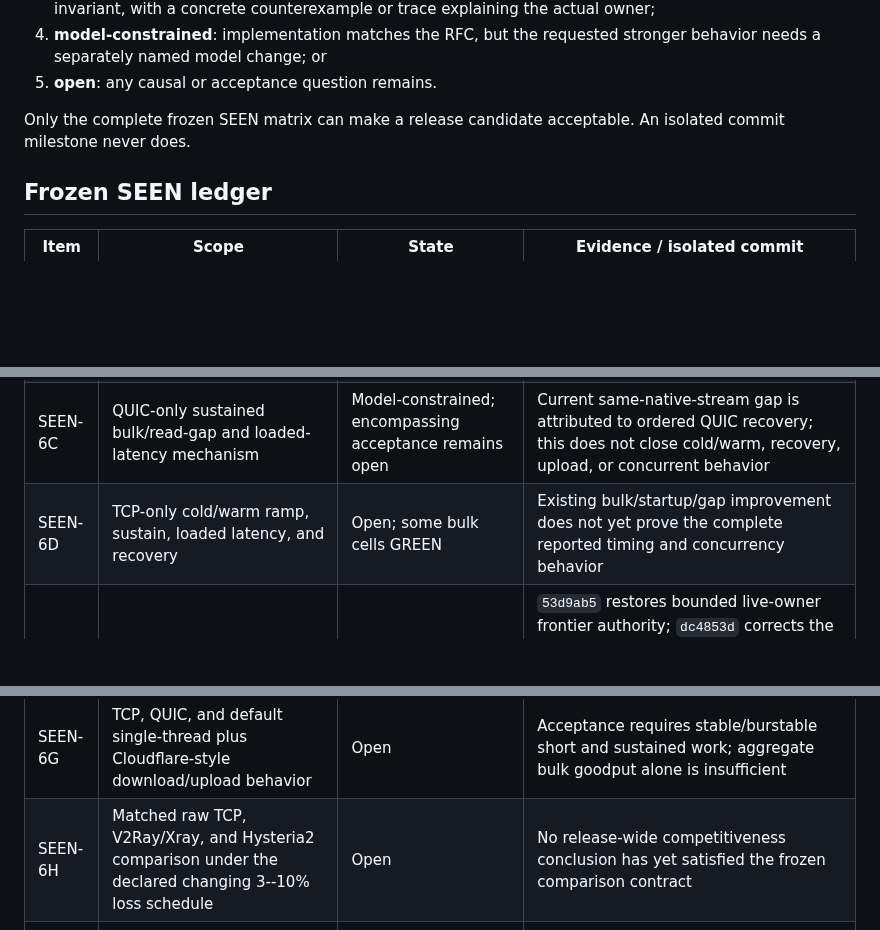
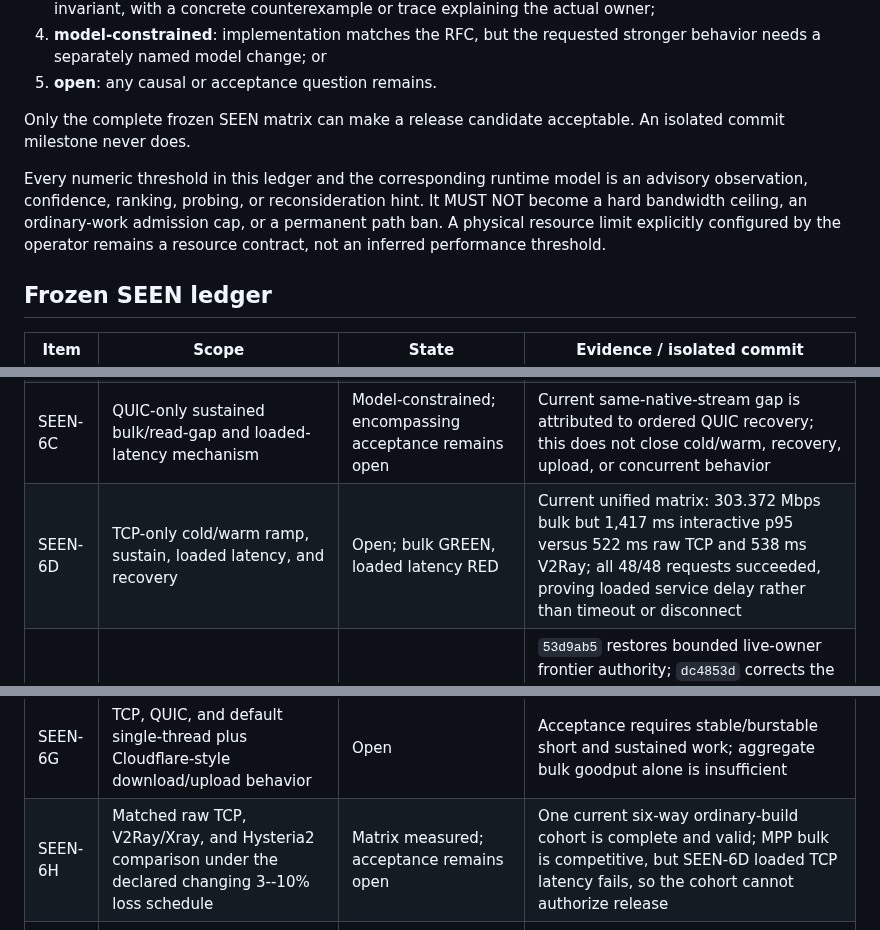
Before and after one commit to mnihyc/mptunnel, a Markdown page: docs-dev/SEEN_ACCEPTANCE_LEDGER.md, 3 parts joined by grey strips. GitHub-like rendering; blank space fills up the shorter version.

Commit message:
docs(dev): record unified seen matrix

```diff
--- a/docs-dev/SEEN_ACCEPTANCE_LEDGER.md
+++ b/docs-dev/SEEN_ACCEPTANCE_LEDGER.md
@@ -45,6 +45,13 @@ closed only as one of:
 Only the complete frozen SEEN matrix can make a release candidate acceptable.
 An isolated commit milestone never does.
 
+Every numeric threshold in this ledger and the corresponding runtime model is
+an advisory observation, confidence, ranking, probing, or reconsideration hint.
+It MUST NOT become a hard bandwidth ceiling, an ordinary-work admission cap,
+or a permanent path ban. A physical resource limit explicitly configured by
+the operator remains a resource contract, not an inferred performance
+threshold.
+
 ## Frozen SEEN ledger
 
 | Item | Scope | State | Evidence / isolated commit |
@@ -58,11 +65,11 @@ An isolated commit milestone never does.
 | SEEN-6A | Persistent live-owner ACK-gap repair could renew critical authority | Fixed | Zero/partial/full cumulative-budget RED/GREEN; `0b50e9a` |
 | SEEN-6B | HTTP/3 migration left QUIC latency priority diagnostic-only | Fixed | Actual Quinn priority RED/GREEN plus ordinary two-run non-downgrade; `a9450d8` |
 | SEEN-6C | QUIC-only sustained bulk/read-gap and loaded-latency mechanism | Model-constrained; encompassing acceptance remains open | Current same-native-stream gap is attributed to ordered QUIC recovery; this does not close cold/warm, recovery, upload, or concurrent behavior |
-| SEEN-6D | TCP-only cold/warm ramp, sustain, loaded latency, and recovery | Open; some bulk cells GREEN | Existing bulk/startup/gap improvement does not yet prove the complete reported timing and concurrency behavior |
+| SEEN-6D | TCP-only cold/warm ramp, sustain, loaded latency, and recovery | Open; bulk GREEN, loaded latency RED | Current unified matrix: 303.372 Mbps bulk but 1,417 ms interactive p95 versus 522 ms raw TCP and 538 ms V2Ray; all 48/48 requests succeeded, proving loaded service delay rather than timeout or disconnect |
 | SEEN-6E | Default TCP+QUIC stability, failover, and 500 -> 10 -> 500 recovery | Fixed; wider SEEN matrix open | `53d9ab5` restores bounded live-owner frontier authority; `dc4853d` corrects the completion race; the ordinary 500 -> 10 -> 500 gate sustained 360.800 Mbps with 0.679 s maximum read gap and returned to 407.1 Mbps in its first post-restore epoch |
 | SEEN-6F | QUIC-only 10 -> 500 recovery and cold/warm first-object behavior | Open | The user-observed slow recovery and size-dependent startup trajectory require ordinary-build timing evidence |
 | SEEN-6G | TCP, QUIC, and default single-thread plus Cloudflare-style download/upload behavior | Open | Acceptance requires stable/burstable short and sustained work; aggregate bulk goodput alone is insufficient |
-| SEEN-6H | Matched raw TCP, V2Ray/Xray, and Hysteria2 comparison under the declared changing 3--10% loss schedule | Open | No release-wide competitiveness conclusion has yet satisfied the frozen comparison contract |
+| SEEN-6H | Matched raw TCP, V2Ray/Xray, and Hysteria2 comparison under the declared changing 3--10% loss schedule | Matrix measured; acceptance remains open | One current six-way ordinary-build cohort is complete and valid; MPP bulk is competitive, but SEEN-6D loaded TCP latency fails, so the cohort cannot authorize release |
 | SEEN-7 | Retired peer rows, port projection, Evidence unknown/stale semantics, directional Suspect state | Retirement fixed; remaining current claims disproved | Absolute retirement core `e0e70e7` plus exact native-terminal-result follow-up retained in checkpoint `3a6d0ea`; later projection audit and focused tests found no additional defect |
 
 The tracked tree at `a9450d8` contains no uncommitted production correction.
```
